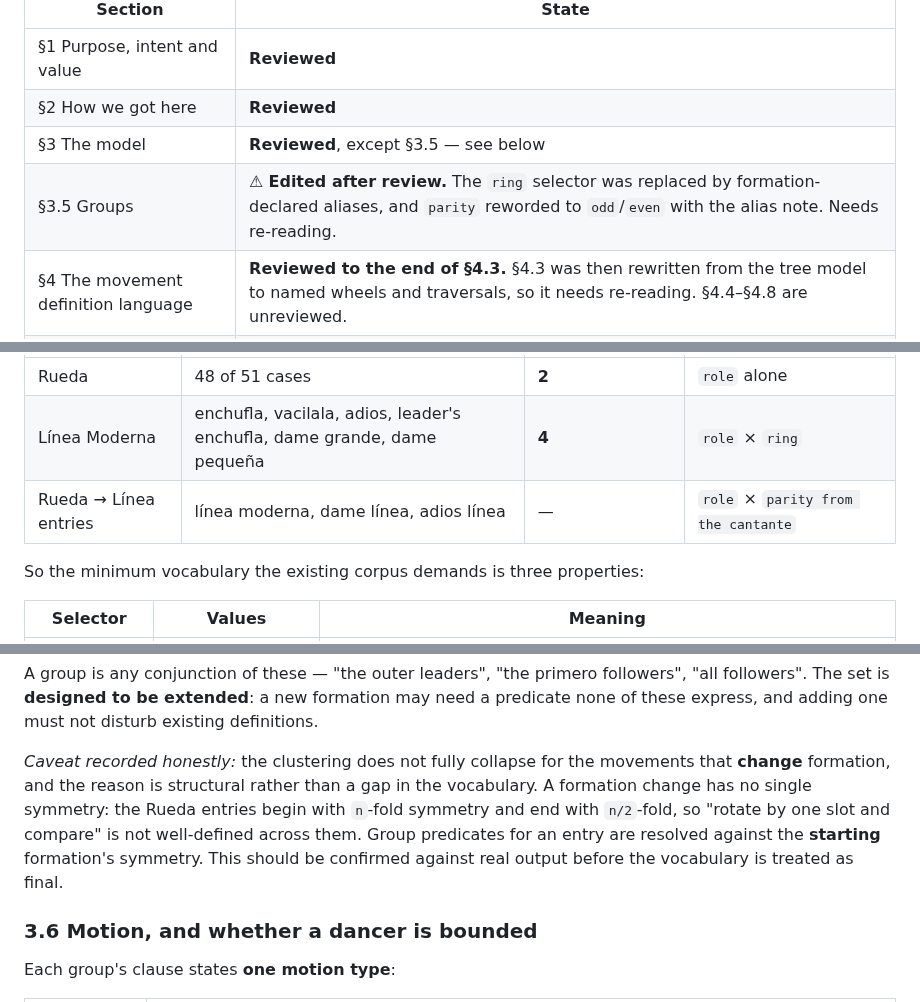
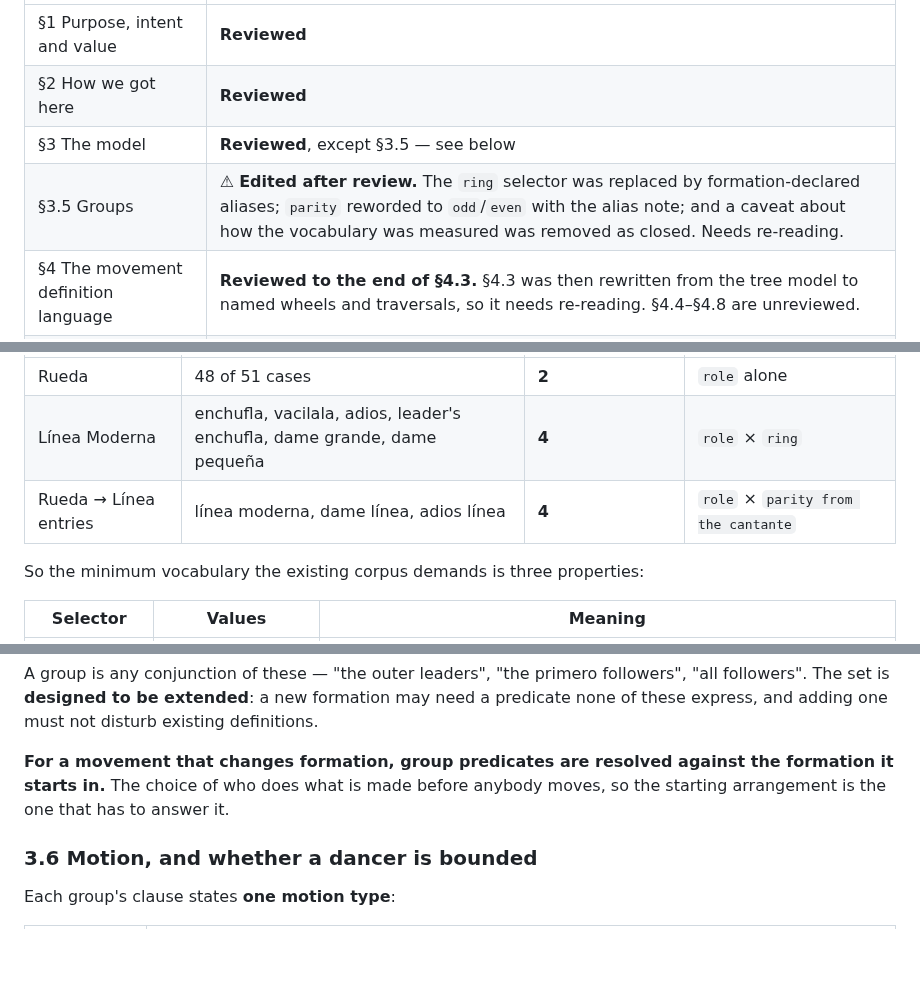
Before and after one commit to RNPGhost/RuedaSimulator, a Markdown page: CORRIDORS.md, 3 parts joined by grey strips. Rendered like a GitHub page; blank space fills up the shorter version.

Commit message:
The group vocabulary question is closed
The caveat in 3.5 recorded that my clustering could not resolve the three
formation-changing movements, because a formation change has no single symmetry
fold -- the entries start six-fold and end three-fold, so rotating by one slot
and comparing is not well defined across them.

Sam's ruling: the categorisations are right regardless, and the vocabulary is
designed to be extended, so a missing selector is an addition rather than a
defect. Closed, and removed rather than carried as an open question that was
never really a question.

Which is also the right shape for the document. That caveat was about my
confidence in my own measurement, not about a decision anyone has to make, and a
design document should carry decisions and their reasons rather than the author's
methodological doubts. What survives is the part that IS a decision: for a
movement that changes formation, group predicates resolve against the formation
it starts in, because the choice of who does what is made before anybody moves.

Co-Authored-By: Claude Opus 5 <noreply@anthropic.com>

```diff
--- a/CORRIDORS.md
+++ b/CORRIDORS.md
@@ -29,7 +29,7 @@ how unreviewed wording slips through unnoticed.
 | §1 Purpose, intent and value | **Reviewed** |
 | §2 How we got here | **Reviewed** |
 | §3 The model | **Reviewed**, except §3.5 — see below |
-| §3.5 Groups | ⚠ **Edited after review.** The `ring` selector was replaced by formation-declared aliases, and `parity` reworded to `odd`/`even` with the alias note. Needs re-reading. |
+| §3.5 Groups | ⚠ **Edited after review.** The `ring` selector was replaced by formation-declared aliases; `parity` reworded to `odd`/`even` with the alias note; and a caveat about how the vocabulary was measured was removed as closed. Needs re-reading. |
 | §4 The movement definition language | **Reviewed to the end of §4.3.** §4.3 was then rewritten from the tree model to named wheels and traversals, so it needs re-reading. §4.4–§4.8 are unreviewed. |
 | §5 onwards | Not written |
 
@@ -547,7 +547,7 @@ movement by "performing an identical path once rotational symmetry is removed" g
 |---|---|---|---|
 | Rueda | 48 of 51 cases | **2** | `role` alone |
 | Línea Moderna | enchufla, vacilala, adios, leader's enchufla, dame grande, dame pequeña | **4** | `role` × `ring` |
-| Rueda → Línea entries | línea moderna, dame línea, adios línea | — | `role` × `parity from the cantante` |
+| Rueda → Línea entries | línea moderna, dame línea, adios línea | **4** | `role` × `parity from the cantante` |
 
 So the minimum vocabulary the existing corpus demands is three properties:
 
@@ -561,12 +561,9 @@ A group is any conjunction of these — "the outer leaders", "the primero follow
 set is **designed to be extended**: a new formation may need a predicate none of these express, and adding
 one must not disturb existing definitions.
 
-*Caveat recorded honestly:* the clustering does not fully collapse for the movements that **change**
-formation, and the reason is structural rather than a gap in the vocabulary. A formation change has no
-single symmetry: the Rueda entries begin with `n`-fold symmetry and end with `n/2`-fold, so "rotate by
-one slot and compare" is not well-defined across them. Group predicates for an entry are resolved against
-the **starting** formation's symmetry. This should be confirmed against real output before the vocabulary
-is treated as final.
+**For a movement that changes formation, group predicates are resolved against the formation it starts
+in.** The choice of who does what is made before anybody moves, so the starting arrangement is the one
+that has to answer it.
 
 ### 3.6 Motion, and whether a dancer is bounded
 
```
